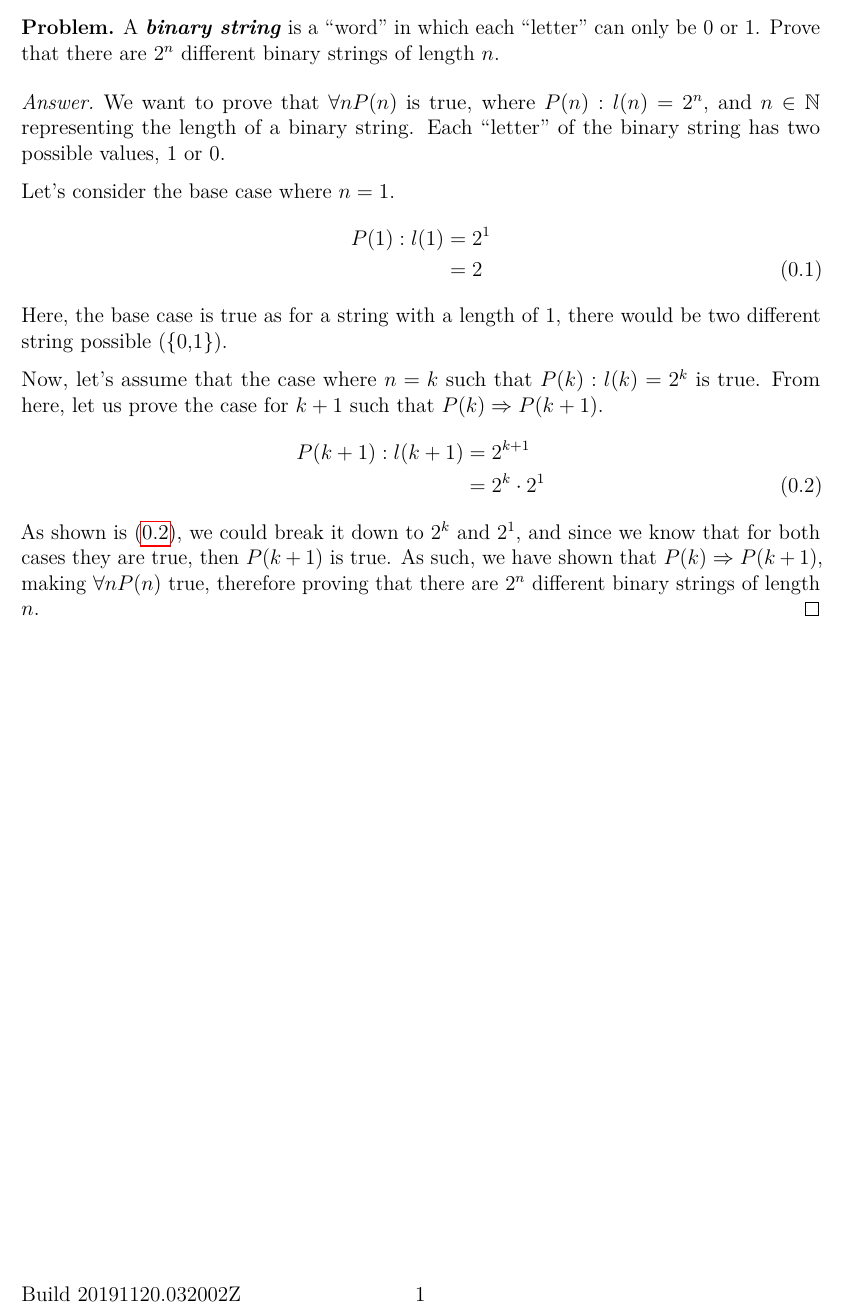
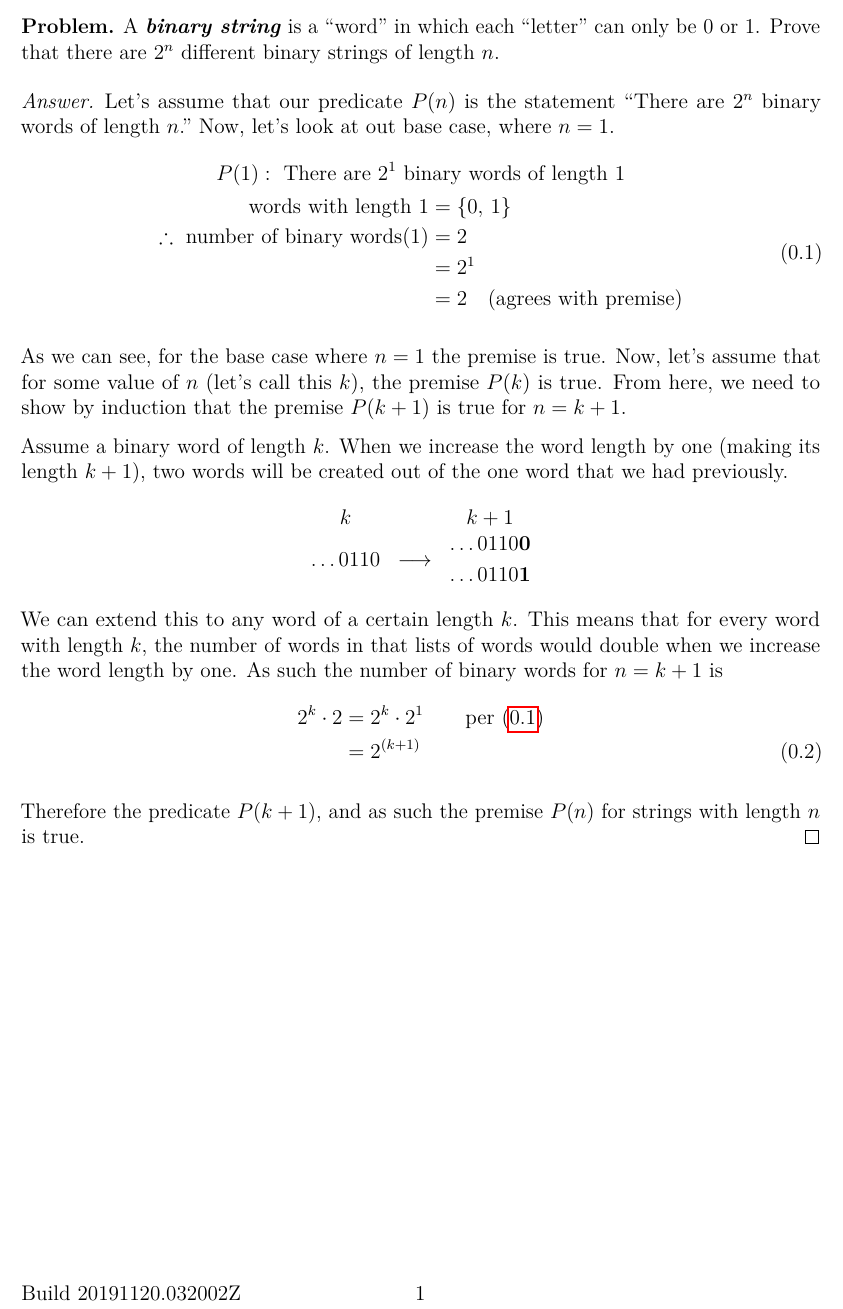
Before and after one commit to 3stantedja/aumat250-problem-proving, a LaTeX document (problem6.tex): part of the page, cut so that both start at the same text. Compiled offline with pdfLaTeX.

Commit message:
a fix for the sixth writeup (better this time?)

```diff
--- a/problem6.tex
+++ b/problem6.tex
@@ -8,20 +8,35 @@
         A \textbf{\textit{binary string}} is a “word” in which each “letter” can only be \(0\) or \(1\). Prove that there are \(2^n\) different binary strings of length \(n\).
     \end{problem}
     \begin{answer}
-        We want to prove that \(\forall n P(n)\) is true, where \(P(n) : l(n) = 2^n\), and \(n \in \mathbb{N}\) representing the length of a binary string. Each “letter” of the binary string has two possible values, 1 or 0.
+        Let's assume that our predicate \(P(n)\) is the statement ``There are \(2^n\) binary words of length \(n\)." Now, let's look at out base case, where \(n = 1\).
+        \begin{gather}
+            \nonumber P(1): \ \text{There are} \ 2^1 \ \text{binary words of length} \ 1 \\
+            \begin{split} \label{eq:1}
+                \text{words with length 1} &= \{0, \, 1\} \\
+                \therefore \ \text{number of binary words}(1) &= 2 \\
+                &= 2^1 \\
+                &= 2  \quad \text{(agrees with premise)}
+            \end{split}
+        \end{gather}
 
-        Let's consider the base case where \(n = 1\).
-        \begin{align} \label{eq:1}
-            P(1) : l(1) &= 2^1 \notag \\
-            &= 2
+        As we can see, for the base case where \(n = 1\) the premise is true. Now, let's assume that for some value of \(n\) (let's call this \(k\)), the premise \(P(k)\) is true. From here, we need to show by induction that the premise \(P(k + 1)\) is true for \(n = k + 1\).
+
+        Assume a binary word of length \(k\). When we increase the word length by one (making its length \(k + 1\)), two words will be created out of the one word that we had previously.
+        \[
+            \begin{array}{ccc}
+                k & & k + 1 \\
+                \ldots 0110 & \longrightarrow & \begin{aligned}
+                    \ldots 0110\mathbf{0} \\
+                    \ldots 0110\mathbf{1}
+                \end{aligned}
+            \end{array}
+        \]
+        We can extend this to any word of a certain length \(k\). This means that for every word with length \(k\), the number of words in that lists of words would double when we increase the word length by one. As such the number of binary words for \(n = k + 1\) is
+        \begin{align}
+            \notag 2^k \cdot 2 &= 2^k \cdot 2^1 \qquad \text{per \eqref{eq:1}} \\
+            &= 2^{(k +1)}
         \end{align}
-        Here, the base case is true as for a string with a length of 1, there would be two different string possible (\{0,1\}).
 
-        Now, let's assume that the case where \(n = k\) such that \(P(k): l(k) = 2^k\) is true. From here, let us prove the case for \(k + 1\) such that \(P(k) \Rightarrow P(k + 1)\).
-        \begin{align} \label{eq:2}
-            P(k + 1) : l(k + 1) &= 2^{k + 1} \notag \\
-            &= 2^k \cdot 2^1
-        \end{align}
-        As shown is \eqref{eq:2}, we could break it down to \(2^k\) and \(2^1\), and since we know that for both cases they are true, then \(P(k + 1)\) is true. As such, we have shown that \(P(k) \Rightarrow P(k + 1)\), making \(\forall n P(n)\) true, therefore proving that there are \(2^n\) different binary strings of length \(n\).
+        Therefore the predicate \(P(k + 1)\), and as such the premise \(P(n)\) for strings with length \(n\) is true.
     \end{answer}
 \end{document}
```
